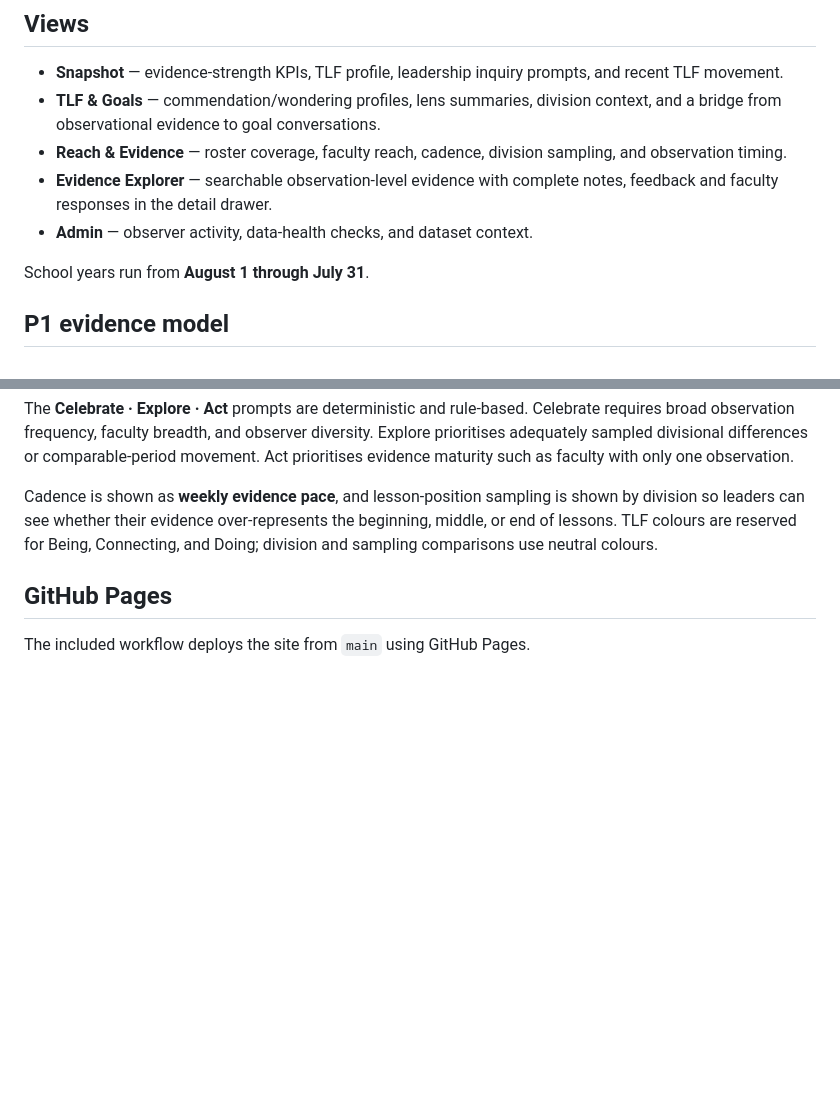
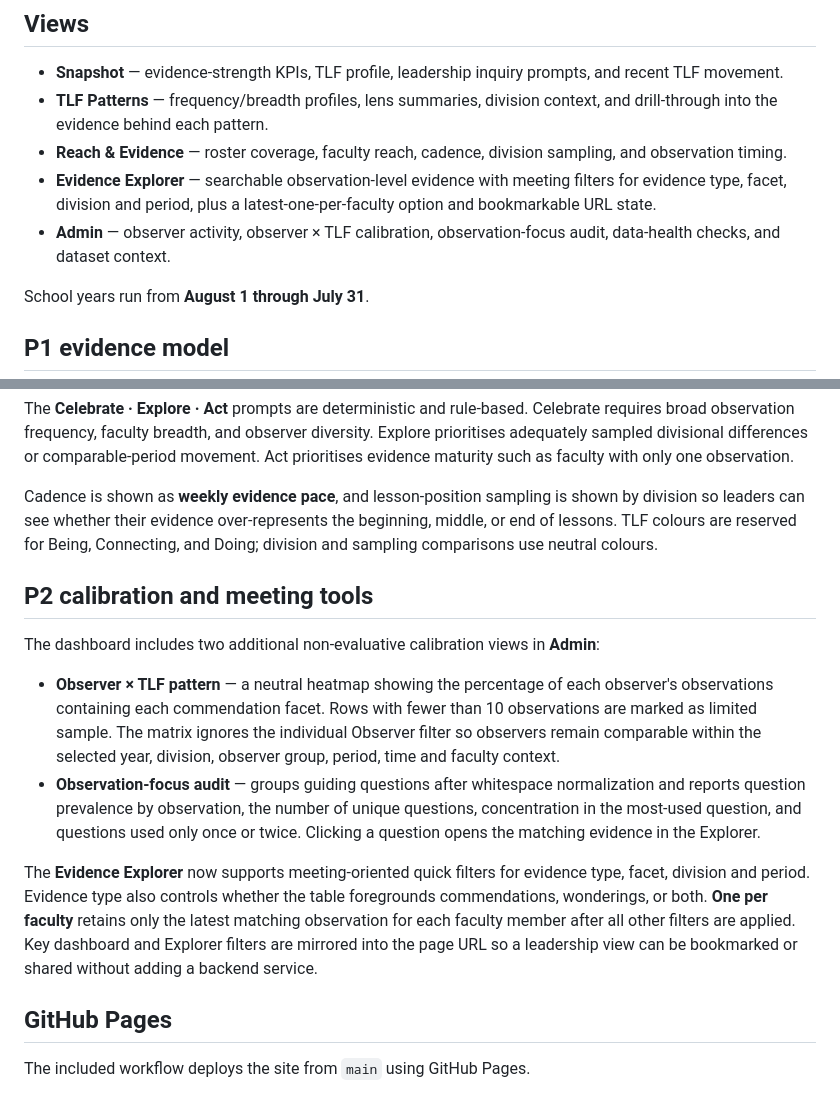
Before and after one commit to edtechevans/observations, a Markdown page: README.md, 2 parts joined by grey strips. Drawn GitHub-style; blank space fills up the shorter version.

Commit message:
Document P2 calibration and meeting explorer

```diff
--- a/README.md
+++ b/README.md
@@ -51,10 +51,10 @@ With the 23 September 2026 data, the Principals + APs view contains **123 observ
 ## Views
 
 - **Snapshot** — evidence-strength KPIs, TLF profile, leadership inquiry prompts, and recent TLF movement.
-- **TLF & Goals** — commendation/wondering profiles, lens summaries, division context, and a bridge from observational evidence to goal conversations.
+- **TLF Patterns** — frequency/breadth profiles, lens summaries, division context, and drill-through into the evidence behind each pattern.
 - **Reach & Evidence** — roster coverage, faculty reach, cadence, division sampling, and observation timing.
-- **Evidence Explorer** — searchable observation-level evidence with complete notes, feedback and faculty responses in the detail drawer.
-- **Admin** — observer activity, data-health checks, and dataset context.
+- **Evidence Explorer** — searchable observation-level evidence with meeting filters for evidence type, facet, division and period, plus a latest-one-per-faculty option and bookmarkable URL state.
+- **Admin** — observer activity, observer × TLF calibration, observation-focus audit, data-health checks, and dataset context.
 
 School years run from **August 1 through July 31**.
 
@@ -71,6 +71,16 @@ The **Celebrate · Explore · Act** prompts are deterministic and rule-based. Ce
 Cadence is shown as **weekly evidence pace**, and lesson-position sampling is shown by division so leaders can see whether their evidence over-represents the beginning, middle, or end of lessons. TLF colours are reserved for Being, Connecting, and Doing; division and sampling comparisons use neutral colours.
 
 
+## P2 calibration and meeting tools
+
+The dashboard includes two additional non-evaluative calibration views in **Admin**:
+
+- **Observer × TLF pattern** — a neutral heatmap showing the percentage of each observer's observations containing each commendation facet. Rows with fewer than 10 observations are marked as limited sample. The matrix ignores the individual Observer filter so observers remain comparable within the selected year, division, observer group, period, time and faculty context.
+- **Observation-focus audit** — groups guiding questions after whitespace normalization and reports question prevalence by observation, the number of unique questions, concentration in the most-used question, and questions used only once or twice. Clicking a question opens the matching evidence in the Explorer.
+
+The **Evidence Explorer** now supports meeting-oriented quick filters for evidence type, facet, division and period. Evidence type also controls whether the table foregrounds commendations, wonderings, or both. **One per faculty** retains only the latest matching observation for each faculty member after all other filters are applied. Key dashboard and Explorer filters are mirrored into the page URL so a leadership view can be bookmarked or shared without adding a backend service.
+
+
 ## GitHub Pages
 
 The included workflow deploys the site from `main` using GitHub Pages.
```
